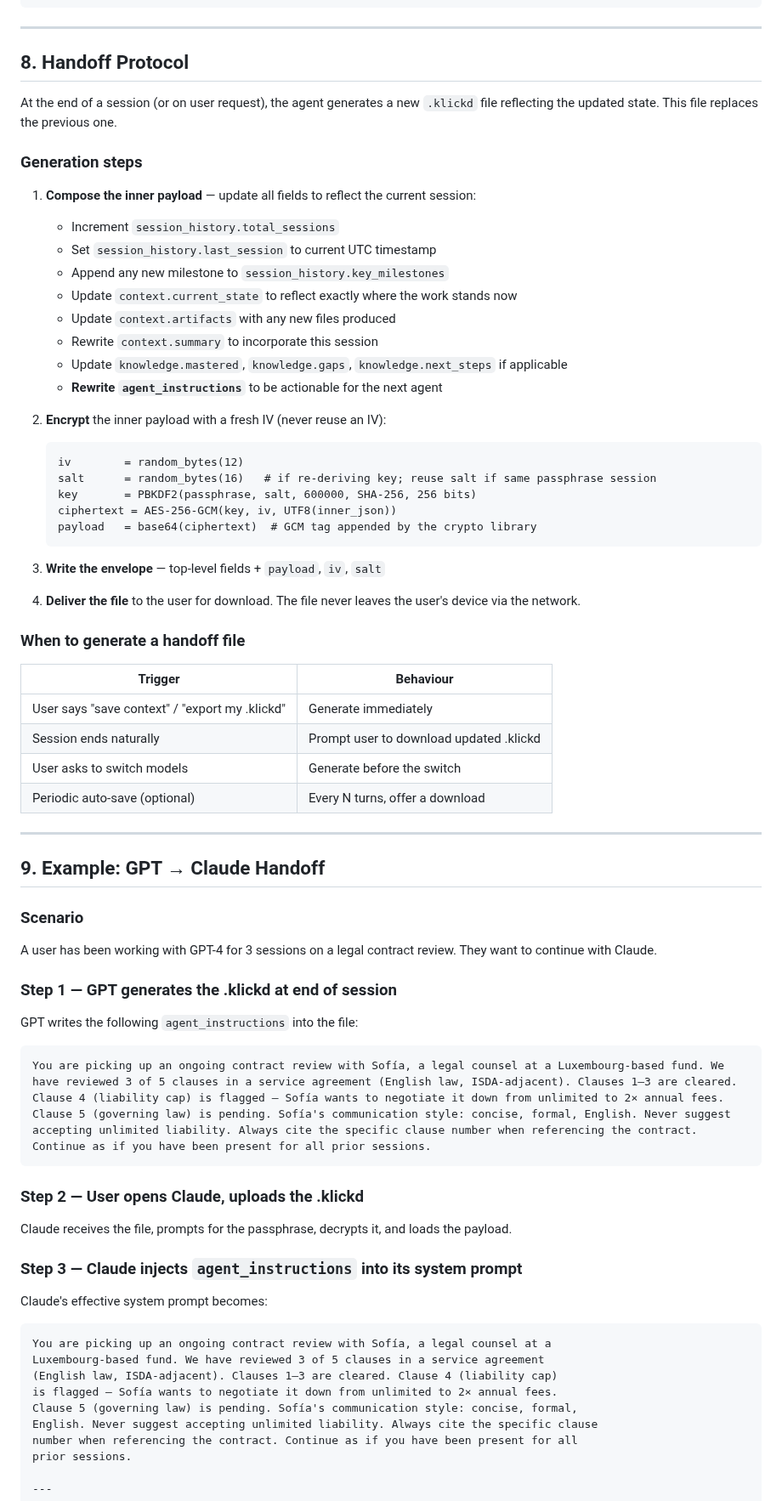
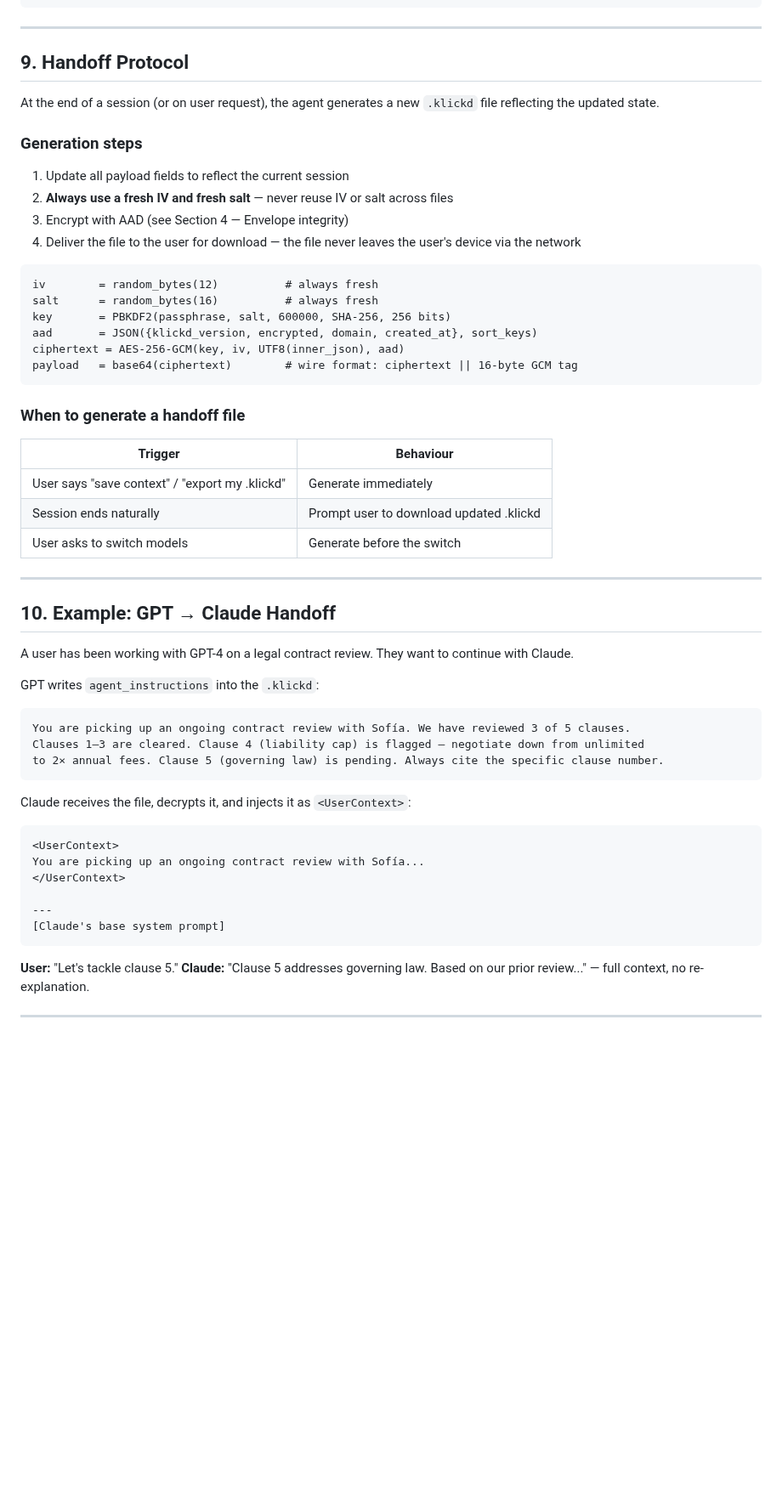
Before and after one commit to Davincc77/klickdskill, a Markdown page: SKILL.md, the part around one of its changes. Shown at 85% size. Drawn GitHub-style; blank space fills up the shorter version.

````diff
--- a/SKILL.md
+++ b/SKILL.md
@@ -271,34 +296,25 @@ A minimal valid `.klickd` v2 file with `encrypted: false` for development and te
 
 ---
 
-## 8. Handoff Protocol
+## 9. Handoff Protocol
 
-At the end of a session (or on user request), the agent generates a new `.klickd` file reflecting the updated state. This file replaces the previous one.
+At the end of a session (or on user request), the agent generates a new `.klickd` file reflecting the updated state.
 
 ### Generation steps
 
-1. **Compose the inner payload** — update all fields to reflect the current session:
-   - Increment `session_history.total_sessions`
-   - Set `session_history.last_session` to current UTC timestamp
-   - Append any new milestone to `session_history.key_milestones`
-   - Update `context.current_state` to reflect exactly where the work stands now
-   - Update `context.artifacts` with any new files produced
-   - Rewrite `context.summary` to incorporate this session
-   - Update `knowledge.mastered`, `knowledge.gaps`, `knowledge.next_steps` if applicable
-   - **Rewrite `agent_instructions`** to be actionable for the next agent
+1. Update all payload fields to reflect the current session
+2. **Always use a fresh IV and fresh salt** — never reuse IV or salt across files
+3. Encrypt with AAD (see Section 4 — Envelope integrity)
+4. Deliver the file to the user for download — the file never leaves the user's device via the network
 
-2. **Encrypt** the inner payload with a fresh IV (never reuse an IV):
-   ```
-   iv        = random_bytes(12)
-   salt      = random_bytes(16)   # if re-deriving key; reuse salt if same passphrase session
-   key       = PBKDF2(passphrase, salt, 600000, SHA-256, 256 bits)
-   ciphertext = AES-256-GCM(key, iv, UTF8(inner_json))
-   payload   = base64(ciphertext)  # GCM tag appended by the crypto library
-   ```
-
-3. **Write the envelope** — top-level fields + `payload`, `iv`, `salt`
-
-4. **Deliver the file** to the user for download. The file never leaves the user's device via the network.
+```
+iv        = random_bytes(12)          # always fresh
+salt      = random_bytes(16)          # always fresh
+key       = PBKDF2(passphrase, salt, 600000, SHA-256, 256 bits)
+aad       = JSON({klickd_version, encrypted, domain, created_at}, sort_keys)
+ciphertext = AES-256-GCM(key, iv, UTF8(inner_json), aad)
+payload   = base64(ciphertext)        # wire format: ciphertext || 16-byte GCM tag
+```
 
 ### When to generate a handoff file
 
@@ -307,41 +323,32 @@ At the end of a session (or on user request), the agent generates a new `.klickd
 | User says "save context" / "export my .klickd" | Generate immediately |
 | Session ends naturally | Prompt user to download updated .klickd |
 | User asks to switch models | Generate before the switch |
-| Periodic auto-save (optional) | Every N turns, offer a download |
 
 ---
 
-## 9. Example: GPT → Claude Handoff
+## 10. Example: GPT → Claude Handoff
 
-### Scenario
+A user has been working with GPT-4 on a legal contract review. They want to continue with Claude.
 
-A user has been working with GPT-4 for 3 sessions on a legal contract review. They want to continue with Claude.
-
-### Step 1 — GPT generates the .klickd at end of session
-
-GPT writes the following `agent_instructions` into the file:
-
+GPT writes `agent_instructions` into the `.klickd`:
 ```
-You are picking up an ongoing contract review with Sofía, a legal counsel at a Luxembourg-based fund. We have reviewed 3 of 5 clauses in a service agreement (English law, ISDA-adjacent). Clauses 1–3 are cleared. Clause 4 (liability cap) is flagged — Sofía wants to negotiate it down from unlimited to 2× annual fees. Clause 5 (governing law) is pending. Sofía's communication style: concise, formal, English. Never suggest accepting unlimited liability. Always cite the specific clause number when referencing the contract. Continue as if you have been present for all prior sessions.
+You are picking up an ongoing contract review with Sofía. We have reviewed 3 of 5 clauses.
+Clauses 1–3 are cleared. Clause 4 (liability cap) is flagged — negotiate down from unlimited
+to 2× annual fees. Clause 5 (governing law) is pending. Always cite the specific clause number.
 ```
 
-### Step 2 — User opens Claude, uploads the .klickd
+Claude receives the file, decrypts it, and injects it as `<UserContext>`:
+```
+<UserContext>
+You are picking up an ongoing contract review with Sofía...
+</UserContext>
 
-Claude receives the file, prompts for the passphrase, decrypts it, and loads the payload.
+---
+[Claude's base system prompt]
+```
 
-### Step 3 — Claude injects `agent_instructions` into its system prompt
-
-Claude's effective system prompt becomes:
-
-```
-You are picking up an ongoing contract review with Sofía, a legal counsel at a
-Luxembourg-based fund. We have reviewed 3 of 5 clauses in a service agreement
-(English law, ISDA-adjacent). Clauses 1–3 are cleared. Clause 4 (liability cap)
-is flagged — Sofía wants to negotiate it down from unlimited to 2× annual fees.
-Clause 5 (governing law) is pending. Sofía's communication style: concise, formal,
-English. Never suggest accepting unlimited liability. Always cite the specific clause
-number when referencing the contract. Continue as if you have been present for all
-prior sessions.
+**User:** "Let's tackle clause 5."
+**Claude:** "Clause 5 addresses governing law. Based on our prior review..." — full context, no re-explanation.
 
 ---
 
````
Also changed, not shown: other parts of SKILL.md (+137 -128 lines).
